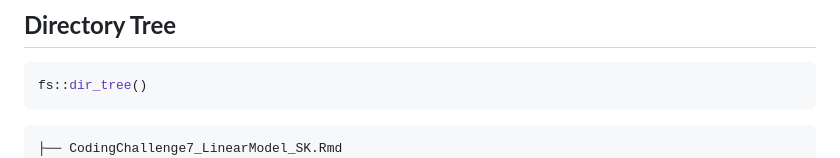
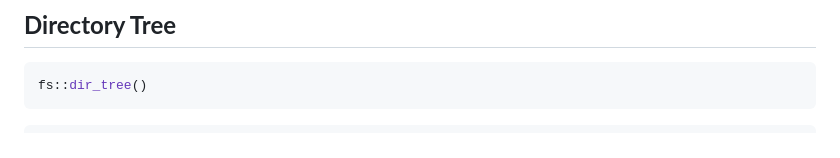
Before and after one commit to szk0263/PLPA6820_SK, a Markdown page: README.md, the part around the change. Drawn GitHub-style.

````diff
--- a/README.md
+++ b/README.md
@@ -68,7 +68,6 @@ fs::dir_tree()
 ```
 
 ```bash
-├── CodingChallenge7_LinearModel_SK.Rmd
 ├── Data_Visualization
 │   ├── Coding Challenge 2_Data visualization 1_SK.R
 │   ├── Coding Challenge 3_ Data visualization 2_SK.R
````
